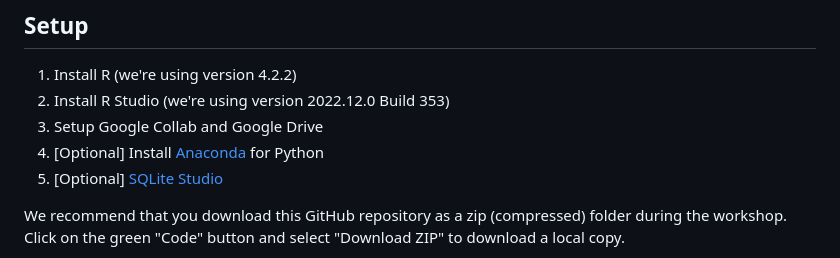
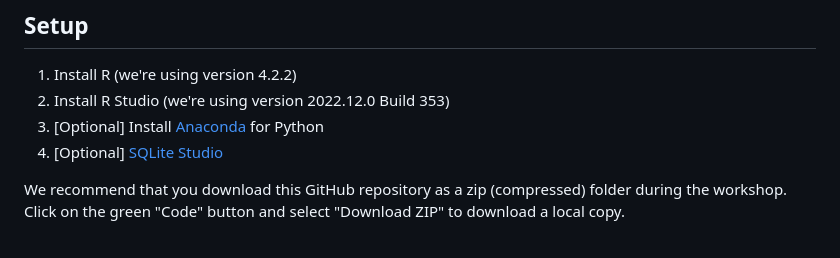
Before and after one commit to NicoleKaplan-USDA/vf-workshop, a Markdown page: README.md, the part around the change. Drawn GitHub-style.

Commit message:
remove setup instructions for Google Collab

```diff
--- a/README.md
+++ b/README.md
@@ -8,9 +8,8 @@ Google Account with access to Google Drive and Google Collab
 
 1. Install R (we're using version 4.2.2)
 2. Install R Studio (we're using version 2022.12.0 Build 353)
-3. Setup Google Collab and Google Drive
-4. [Optional] Install [Anaconda](https://www.anaconda.com/products/distribution) for Python
-5. [Optional] [SQLite Studio](https://sqlitestudio.pl/)
+3. [Optional] Install [Anaconda](https://www.anaconda.com/products/distribution) for Python
+4. [Optional] [SQLite Studio](https://sqlitestudio.pl/)
 
 
 We recommend that you download this GitHub repository as a zip (compressed) folder during the workshop. Click on the green "Code" button and select "Download ZIP"  to download a local copy.
```
